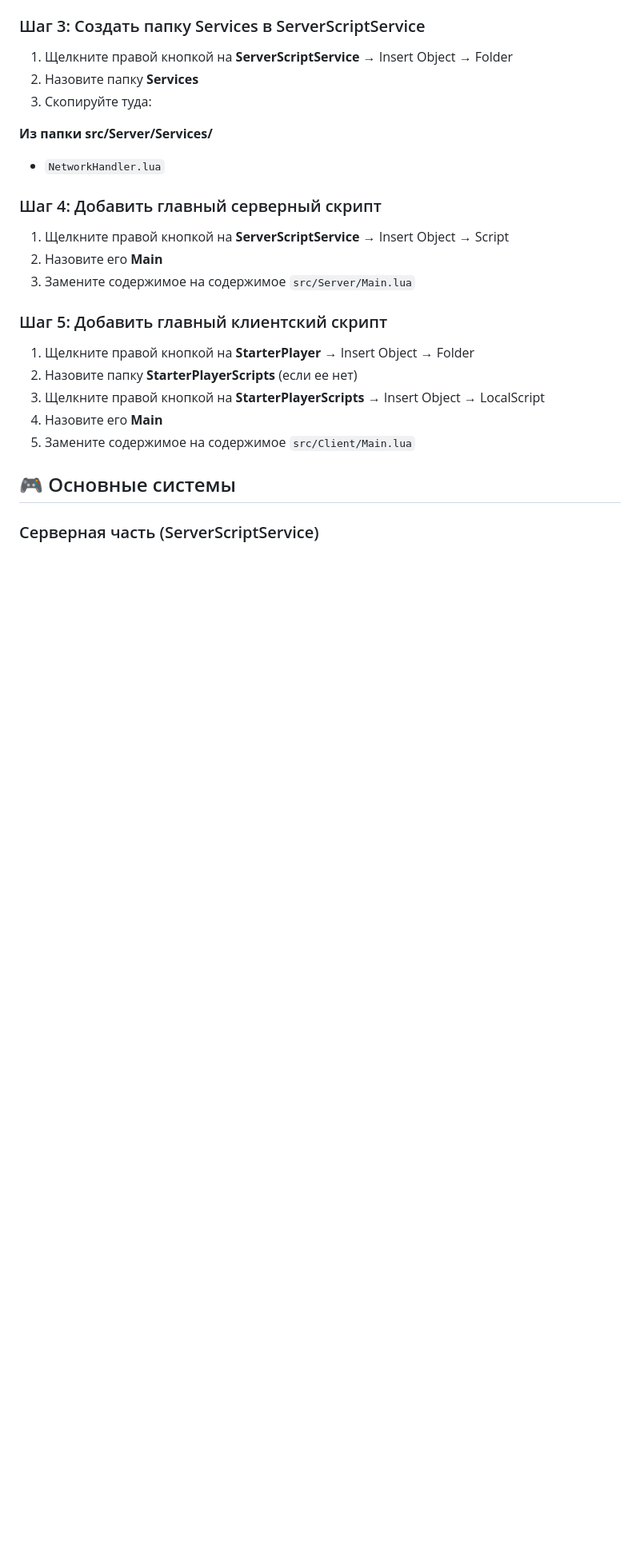
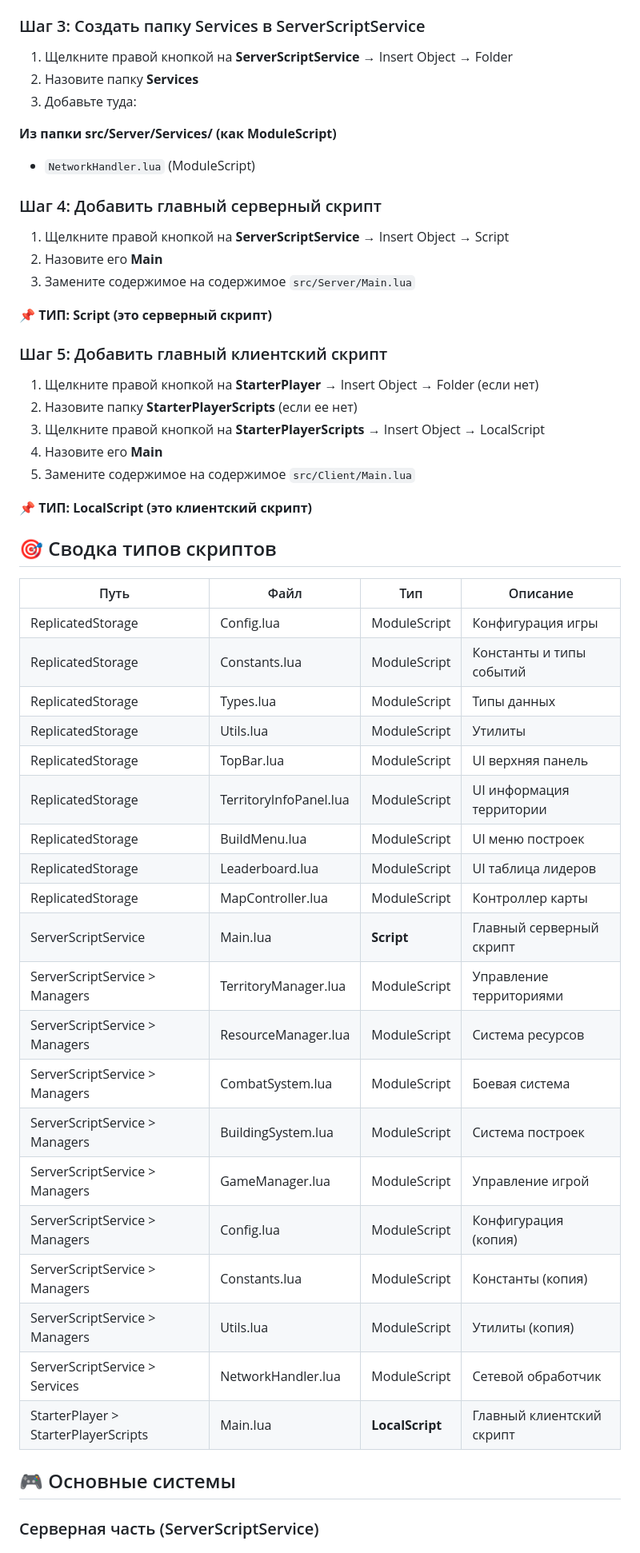
Before and after one commit to lodrol132/tank, a Markdown page: README.md, the part around one of its changes. Shown at 80% size. Drawn GitHub-style; blank space fills up the shorter version.

```diff
--- a/README.md
+++ b/README.md
@@ -102,10 +102,10 @@ Workspace
 
 1. Щелкните правой кнопкой на **ServerScriptService** → Insert Object → Folder
 2. Назовите папку **Services**
-3. Скопируйте туда:
+3. Добавьте туда:
 
-**Из папки src/Server/Services/**
-- `NetworkHandler.lua`
+**Из папки src/Server/Services/ (как ModuleScript)**
+- `NetworkHandler.lua` (ModuleScript)
 
 ### Шаг 4: Добавить главный серверный скрипт
 
@@ -113,14 +113,43 @@ Workspace
 2. Назовите его **Main**
 3. Замените содержимое на содержимое `src/Server/Main.lua`
 
+**📌 ТИП: Script (это серверный скрипт)**
+
 ### Шаг 5: Добавить главный клиентский скрипт
 
-1. Щелкните правой кнопкой на **StarterPlayer** → Insert Object → Folder
+1. Щелкните правой кнопкой на **StarterPlayer** → Insert Object → Folder (если нет)
 2. Назовите папку **StarterPlayerScripts** (если ее нет)
 3. Щелкните правой кнопкой на **StarterPlayerScripts** → Insert Object → LocalScript
 4. Назовите его **Main**
 5. Замените содержимое на содержимое `src/Client/Main.lua`
 
+**📌 ТИП: LocalScript (это клиентский скрипт)**
+
+## 🎯 Сводка типов скриптов
+
+| Путь | Файл | Тип | Описание |
+|------|------|-----|---------|
+| ReplicatedStorage | Config.lua | ModuleScript | Конфигурация игры |
+| ReplicatedStorage | Constants.lua | ModuleScript | Константы и типы событий |
+| ReplicatedStorage | Types.lua | ModuleScript | Типы данных |
+| ReplicatedStorage | Utils.lua | ModuleScript | Утилиты |
+| ReplicatedStorage | TopBar.lua | ModuleScript | UI верхняя панель |
+| ReplicatedStorage | TerritoryInfoPanel.lua | ModuleScript | UI информация территории |
+| ReplicatedStorage | BuildMenu.lua | ModuleScript | UI меню построек |
+| ReplicatedStorage | Leaderboard.lua | ModuleScript | UI таблица лидеров |
+| ReplicatedStorage | MapController.lua | ModuleScript | Контроллер карты |
+| ServerScriptService | Main.lua | **Script** | Главный серверный скрипт |
+| ServerScriptService > Managers | TerritoryManager.lua | ModuleScript | Управление территориями |
+| ServerScriptService > Managers | ResourceManager.lua | ModuleScript | Система ресурсов |
+| ServerScriptService > Managers | CombatSystem.lua | ModuleScript | Боевая система |
+| ServerScriptService > Managers | BuildingSystem.lua | ModuleScript | Система построек |
+| ServerScriptService > Managers | GameManager.lua | ModuleScript | Управление игрой |
+| ServerScriptService > Managers | Config.lua | ModuleScript | Конфигурация (копия) |
+| ServerScriptService > Managers | Constants.lua | ModuleScript | Константы (копия) |
+| ServerScriptService > Managers | Utils.lua | ModuleScript | Утилиты (копия) |
+| ServerScriptService > Services | NetworkHandler.lua | ModuleScript | Сетевой обработчик |
+| StarterPlayer > StarterPlayerScripts | Main.lua | **LocalScript** | Главный клиентский скрипт |
+
 ## 🎮 Основные системы
 
 ### Серверная часть (ServerScriptService)
```
Also changed, not shown: other parts of README.md (+54 -54 lines).
